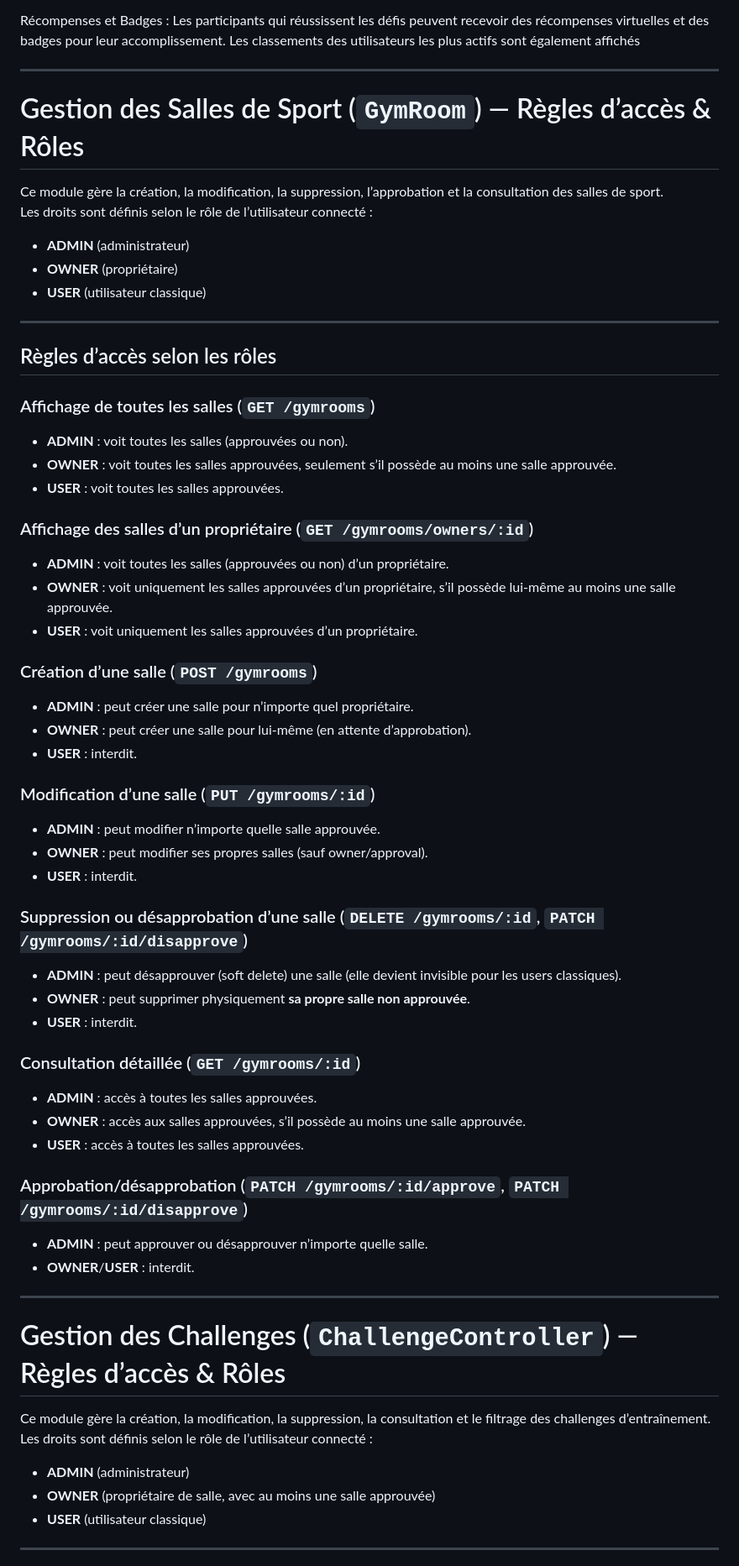
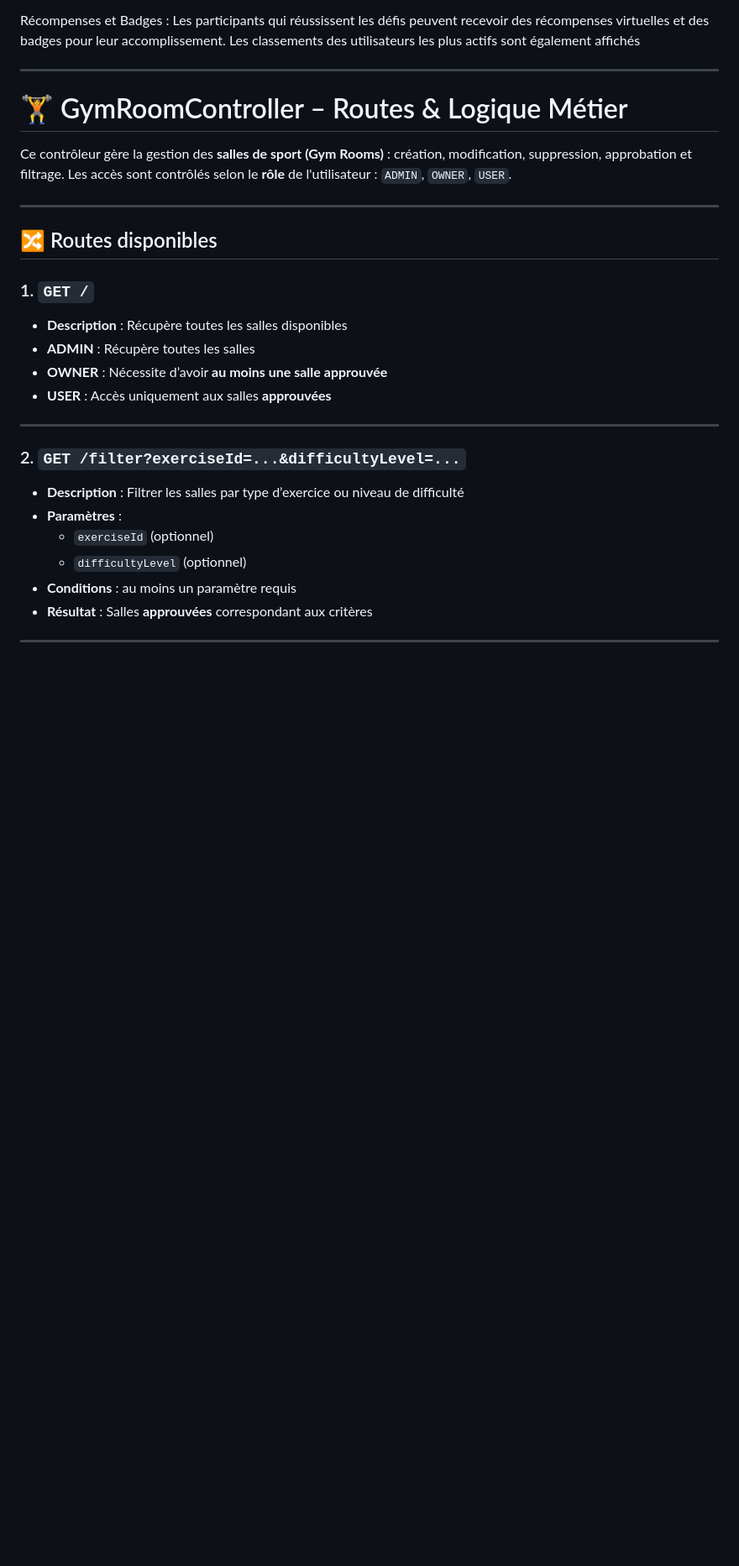
Before and after one commit to BotanESGI/ProjetNodeJS, a Markdown page: README.md, the part around one of its changes. Shown at 84% size. Drawn GitHub-style; blank space fills up the shorter version.

Commit message:
Update README.md
challenge and gym room logic explanation

```diff
--- a/README.md
+++ b/README.md
@@ -69,64 +69,29 @@ virtuelles et des badges pour leur accomplissement. Les classements des utilisat
 
 ---
 
+# 🏋️ GymRoomController – Routes & Logique Métier
 
-# Gestion des Salles de Sport (`GymRoom`) — Règles d’accès & Rôles
-
-Ce module gère la création, la modification, la suppression, l’approbation et la consultation des salles de sport.
-Les droits sont définis selon le rôle de l’utilisateur connecté :
-
-- **ADMIN** (administrateur)
-- **OWNER** (propriétaire)
-- **USER** (utilisateur classique)
+Ce contrôleur gère la gestion des **salles de sport (Gym Rooms)** : création, modification, suppression, approbation et filtrage. Les accès sont contrôlés selon le **rôle** de l'utilisateur : `ADMIN`, `OWNER`, `USER`.
 
 ---
 
-## Règles d’accès selon les rôles
+## 🔀 Routes disponibles
 
-### Affichage de toutes les salles (`GET /gymrooms`)
-- **ADMIN** : voit toutes les salles (approuvées ou non).
-- **OWNER** : voit toutes les salles approuvées, seulement s’il possède au moins une salle approuvée.
-- **USER** : voit toutes les salles approuvées.
-
-### Affichage des salles d’un propriétaire (`GET /gymrooms/owners/:id`)
-- **ADMIN** : voit toutes les salles (approuvées ou non) d’un propriétaire.
-- **OWNER** : voit uniquement les salles approuvées d’un propriétaire, s’il possède lui-même au moins une salle approuvée.
-- **USER** : voit uniquement les salles approuvées d’un propriétaire.
-
-### Création d’une salle (`POST /gymrooms`)
-- **ADMIN** : peut créer une salle pour n’importe quel propriétaire.
-- **OWNER** : peut créer une salle pour lui-même (en attente d’approbation).
-- **USER** : interdit.
-
-### Modification d’une salle (`PUT /gymrooms/:id`)
-- **ADMIN** : peut modifier n’importe quelle salle approuvée.
-- **OWNER** : peut modifier ses propres salles (sauf owner/approval).
-- **USER** : interdit.
-
-### Suppression ou désapprobation d’une salle (`DELETE /gymrooms/:id`, `PATCH /gymrooms/:id/disapprove`)
-- **ADMIN** : peut désapprouver (soft delete) une salle (elle devient invisible pour les users classiques).
-- **OWNER** : peut supprimer physiquement **sa propre salle non approuvée**.
-- **USER** : interdit.
-
-### Consultation détaillée (`GET /gymrooms/:id`)
-- **ADMIN** : accès à toutes les salles approuvées.
-- **OWNER** : accès aux salles approuvées, s’il possède au moins une salle approuvée.
-- **USER** : accès à toutes les salles approuvées.
-
-### Approbation/désapprobation (`PATCH /gymrooms/:id/approve`, `PATCH /gymrooms/:id/disapprove`)
-- **ADMIN** : peut approuver ou désapprouver n’importe quelle salle.
-- **OWNER**/**USER** : interdit.
+### 1. `GET /`
+- **Description** : Récupère toutes les salles disponibles
+- **ADMIN** : Récupère toutes les salles
+- **OWNER** : Nécessite d’avoir **au moins une salle approuvée**
+- **USER** : Accès uniquement aux salles **approuvées**
 
 ---
 
-#  Gestion des Challenges (`ChallengeController`) — Règles d’accès & Rôles
-
-Ce module gère la création, la modification, la suppression, la consultation et le filtrage des challenges d’entraînement.
-Les droits sont définis selon le rôle de l’utilisateur connecté :
-
-- **ADMIN** (administrateur)
-- **OWNER** (propriétaire de salle, avec au moins une salle approuvée)
-- **USER** (utilisateur classique)
+### 2. `GET /filter?exerciseId=...&difficultyLevel=...`
+- **Description** : Filtrer les salles par type d’exercice ou niveau de difficulté
+- **Paramètres** :
+  - `exerciseId` (optionnel)
+  - `difficultyLevel` (optionnel)
+- **Conditions** : au moins un paramètre requis
+- **Résultat** : Salles **approuvées** correspondant aux critères
 
 ---
 
```
Also changed, not shown: other parts of README.md (+136 -39 lines).
